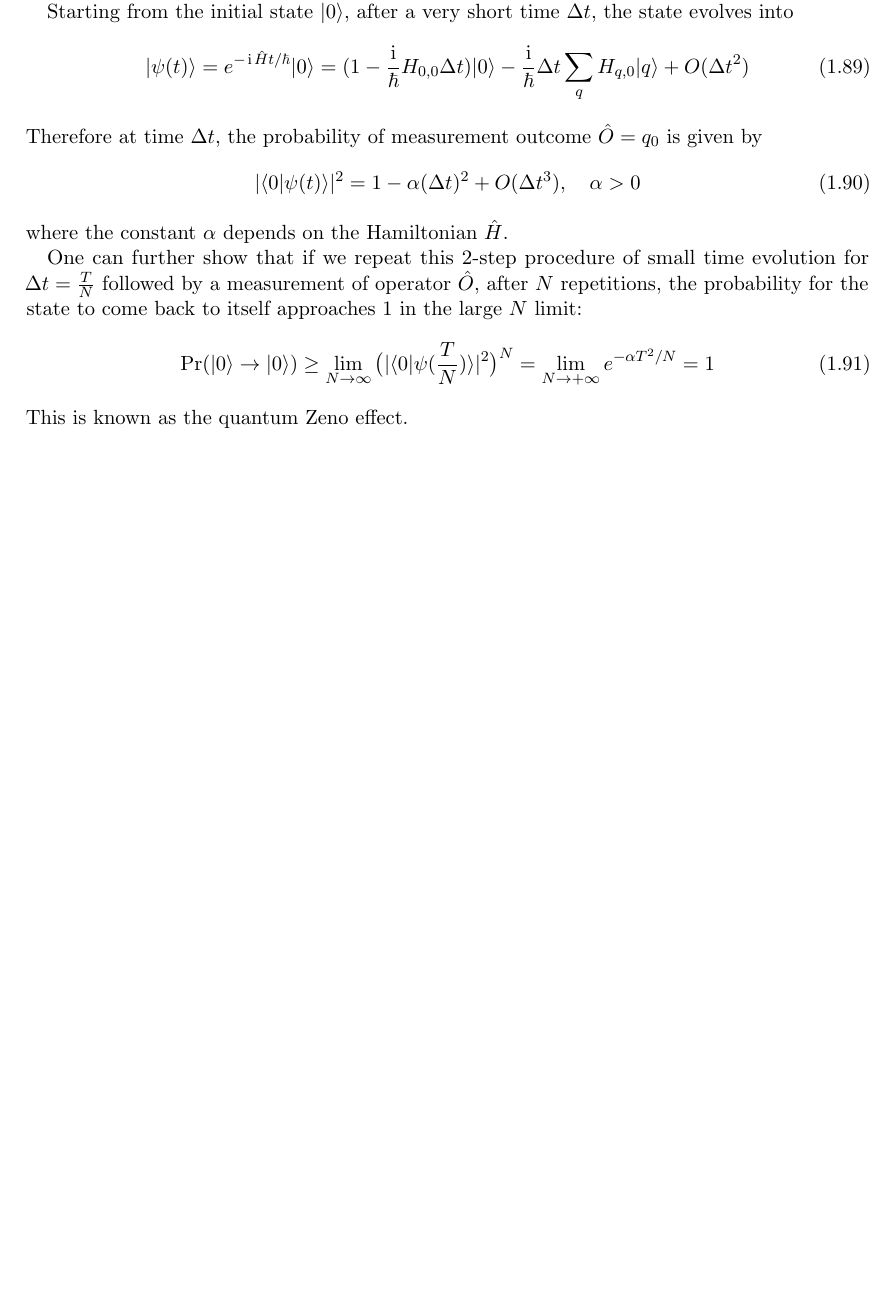
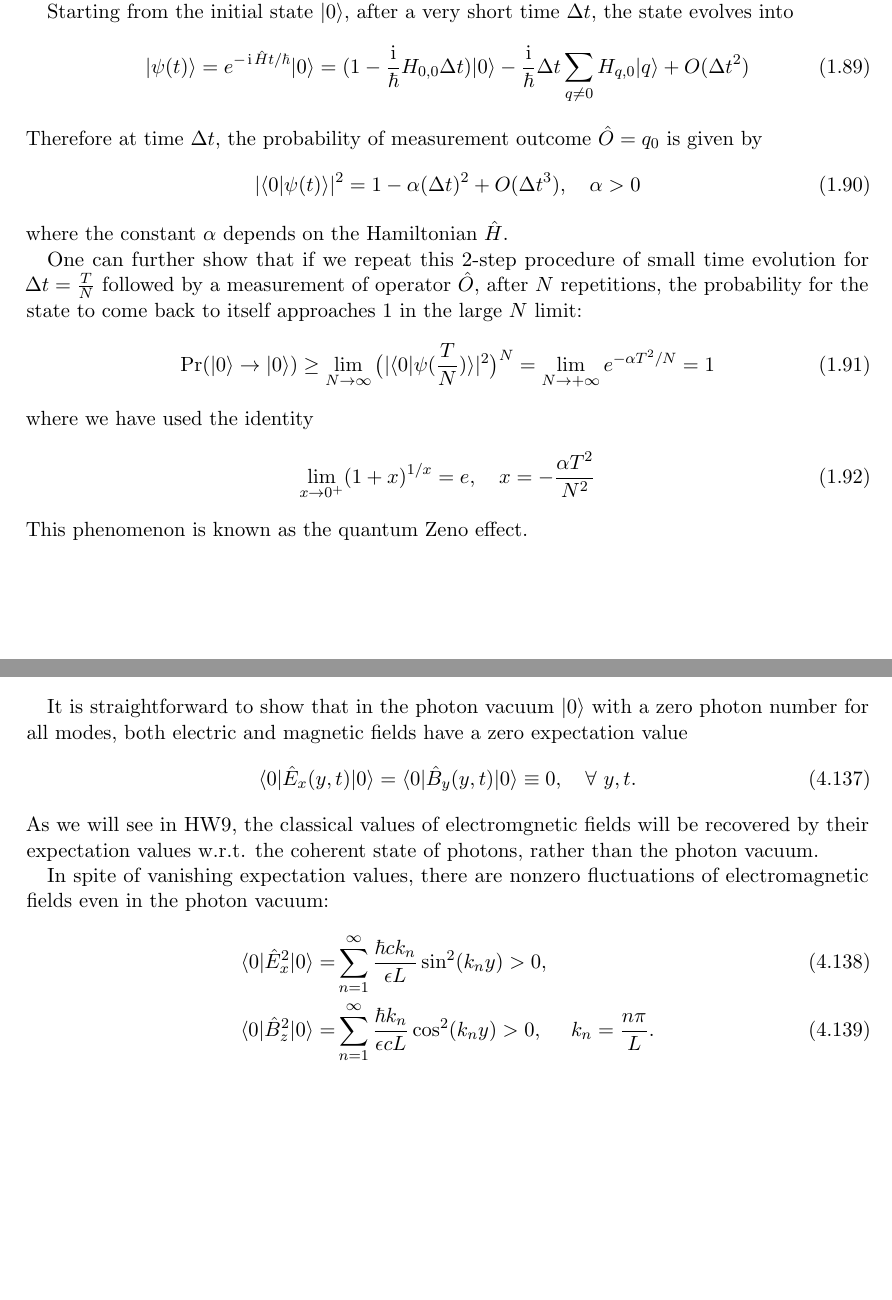
Before and after one commit to yuanminglu-phys/7501_QM1_2026AU, a LaTeX thesis (7501_notes.tex, which reads s05_unitary_evolution.tex, s17_quantization_EM_field.tex): part of page 29 of 150 before the commit and two parts of pages 29 and 88 of 150 after it, the two joined at a grey line, cut so that both start at the same text, the shorter picture padded with empty space. Compiled offline with pdfLaTeX.

Commit message:
Updates from Overleaf

```diff
--- a/s05_unitary_evolution.tex
+++ b/s05_unitary_evolution.tex
@@ -117,7 +117,7 @@ that governs the time evolution of the system. We used $h.c.$ as a shorthand not
 
 Starting from the initial state $\dket0$, after a very short time $\Delta t$, the state evolves into
 \begin{align}
-    \dket{\psi(t)}=e^{-\imth \hat Ht/\hbar}\dket0=(1-\frac\imth\hbar H_{0,0}\Delta t)\dket0-\frac\imth\hbar\Delta t\sum_q H_{q,0}\dket{q}+O(\Delta t^2)
+    \dket{\psi(t)}=e^{-\imth \hat Ht/\hbar}\dket0=(1-\frac\imth\hbar H_{0,0}\Delta t)\dket0-\frac\imth\hbar\Delta t\sum_{q\neq0} H_{q,0}\dket{q}+O(\Delta t^2)
 \end{align}
 Therefore at time $\Delta t$, the probability of measurement outcome $\hat O=q_0$ is given by
 \begin{align}
@@ -129,4 +129,8 @@ One can further show that if we repeat this 2-step procedure of small time evolu
 \begin{align}
     \text{Pr}(\dket{0}\rightarrow\dket0)\geq\lim_{N\rightarrow\infty}\big(|\expval{0|\psi(\frac TN)}|^2\big)^N=\lim_{N\rightarrow+\infty}e^{-\alpha T^2/N}=1
 \end{align}
-This is known as the quantum Zeno effect.
+where we have used the identity
+\begin{align}
+    \lim_{x\rightarrow0^+}(1+x)^{1/x}=e,~~~x=-\frac{\alpha T^2}{N^2}
+\end{align}
+This phenomenon is known as the quantum Zeno effect.
--- a/s17_quantization_EM_field.tex
+++ b/s17_quantization_EM_field.tex
@@ -236,3 +236,15 @@ Using $\hat B_z=-\partial_y\hat A$,
  \left(\hat a_ne^{-\imth\omega_nt}
  +\hat a_n^\dagger e^{\imth\omega_nt}\right).}
 \end{equation}
+
+It is straightforward to show that in the photon vacuum $\dket{0}$ with a zero photon number for all modes, both electric and magnetic fields have a zero expectation value
+\begin{align}
+    \expval{0|\hat E_x(y,t)|0}=\expval{0|\hat B_y(y,t)|0}\equiv0,~~~\forall~y,t.
+\end{align}
+As we will see in HW9, the classical values of electromgnetic fields will be recovered by their expectation values w.r.t. the coherent state of photons, rather than the photon vacuum.
+
+In spite of vanishing expectation values, there are nonzero fluctuations of electromagnetic fields even in the photon vacuum:
+\begin{align}
+    \expval{0|\hat E_x^2|0}=&\sum_{n=1}^\infty\frac{\hbar c k_n}{\epsilon L}\sin^2(k_ny)>0,\\
+    \expval{0|\hat B_z^2|0}=&\sum_{n=1}^\infty\frac{\hbar k_n}{\epsilon cL}\cos^2(k_ny)>0,~~~~k_n=\frac{n\pi}{L}.
+\end{align}
```
Also changed, not shown: app03_hw3.tex (+1 -1 lines), app04_hw4.tex (+4 -4 lines).
